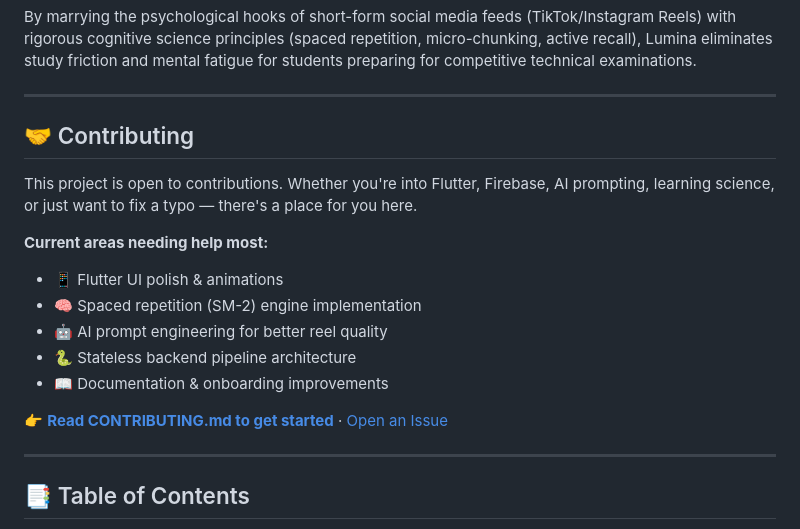
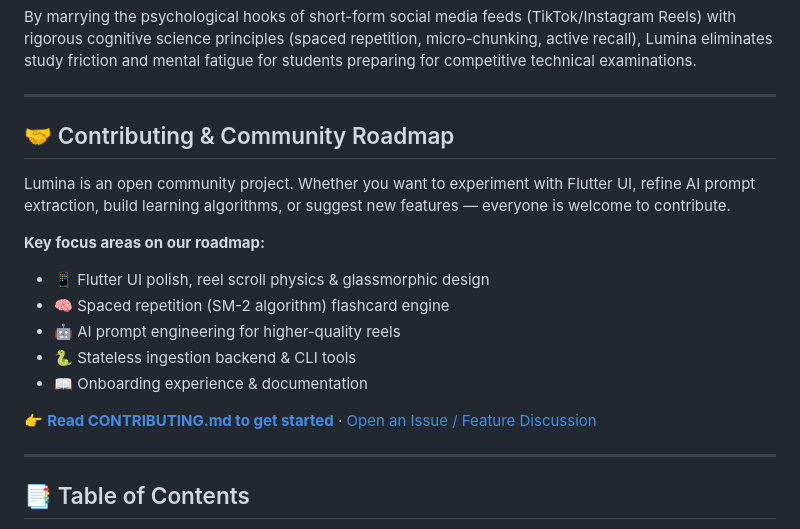
Before and after one commit to soumen888/Lumina, a Markdown page: readme.md, the part around the change. Drawn GitHub-style.

Commit message:
docs: adjust community contribution tone to collaborative roadmap

```diff
--- a/readme.md
+++ b/readme.md
@@ -23,18 +23,18 @@ By marrying the psychological hooks of short-form social media feeds (TikTok/Ins
 
 ---
 
-## 🤝 Contributing
+## 🤝 Contributing & Community Roadmap
 
-This project is open to contributions. Whether you're into Flutter, Firebase, AI prompting, learning science, or just want to fix a typo — there's a place for you here.
+Lumina is an open community project. Whether you want to experiment with Flutter UI, refine AI prompt extraction, build learning algorithms, or suggest new features — everyone is welcome to contribute.
 
-**Current areas needing help most:**
-- 📱 Flutter UI polish & animations
-- 🧠 Spaced repetition (SM-2) engine implementation
-- 🤖 AI prompt engineering for better reel quality
-- 🐍 Stateless backend pipeline architecture
-- 📖 Documentation & onboarding improvements
+**Key focus areas on our roadmap:**
+- 📱 Flutter UI polish, reel scroll physics & glassmorphic design
+- 🧠 Spaced repetition (SM-2 algorithm) flashcard engine
+- 🤖 AI prompt engineering for higher-quality reels
+- 🐍 Stateless ingestion backend & CLI tools
+- 📖 Onboarding experience & documentation
 
-👉 **[Read CONTRIBUTING.md to get started](CONTRIBUTING.md)** · [Open an Issue](https://github.com/soumen888/Lumina/issues/new/choose)
+👉 **[Read CONTRIBUTING.md to get started](CONTRIBUTING.md)** · [Open an Issue / Feature Discussion](https://github.com/soumen888/Lumina/issues/new/choose)
 
 ---
 
```
Also changed, not shown: CONTRIBUTING.md (+12 -10 lines).
